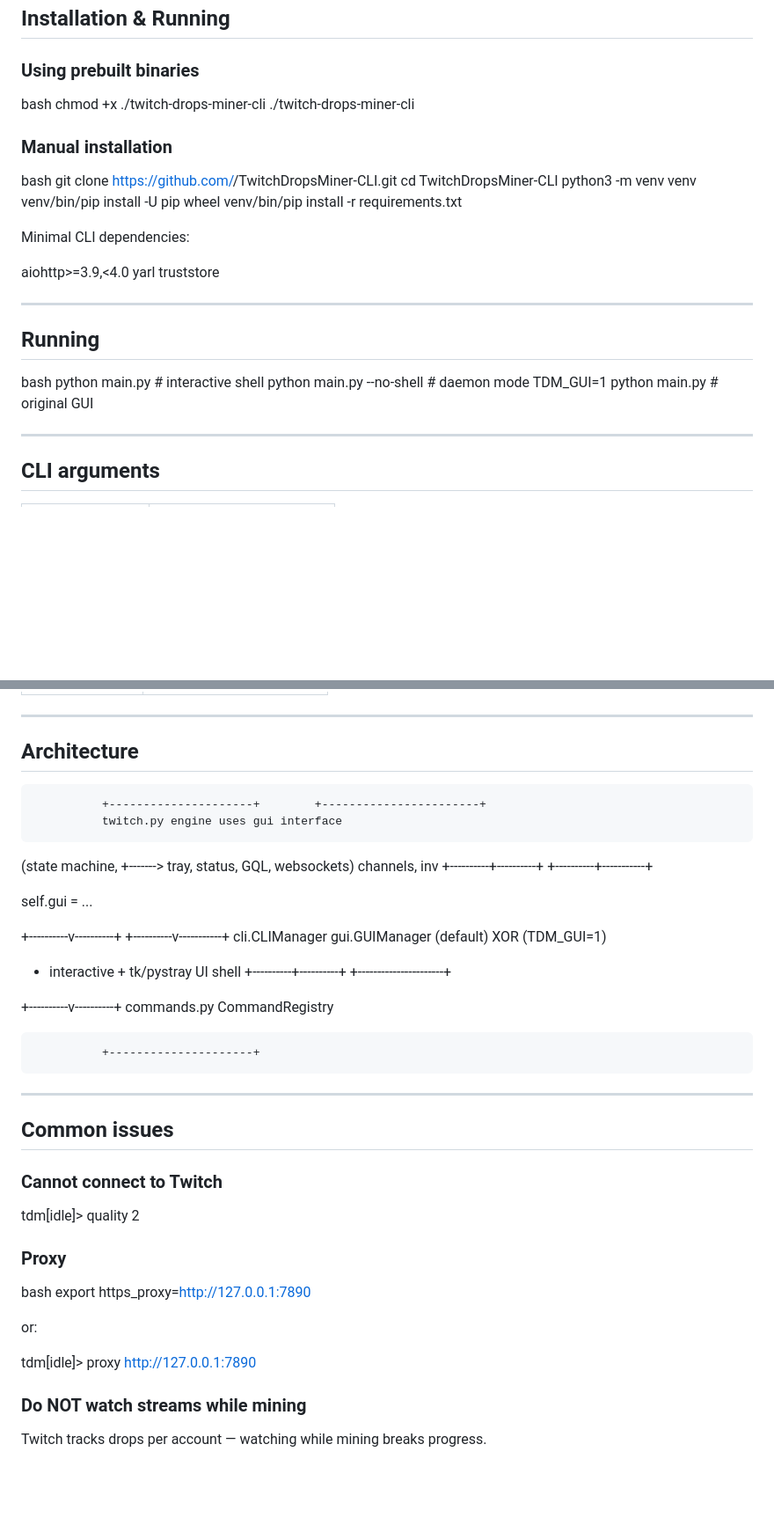
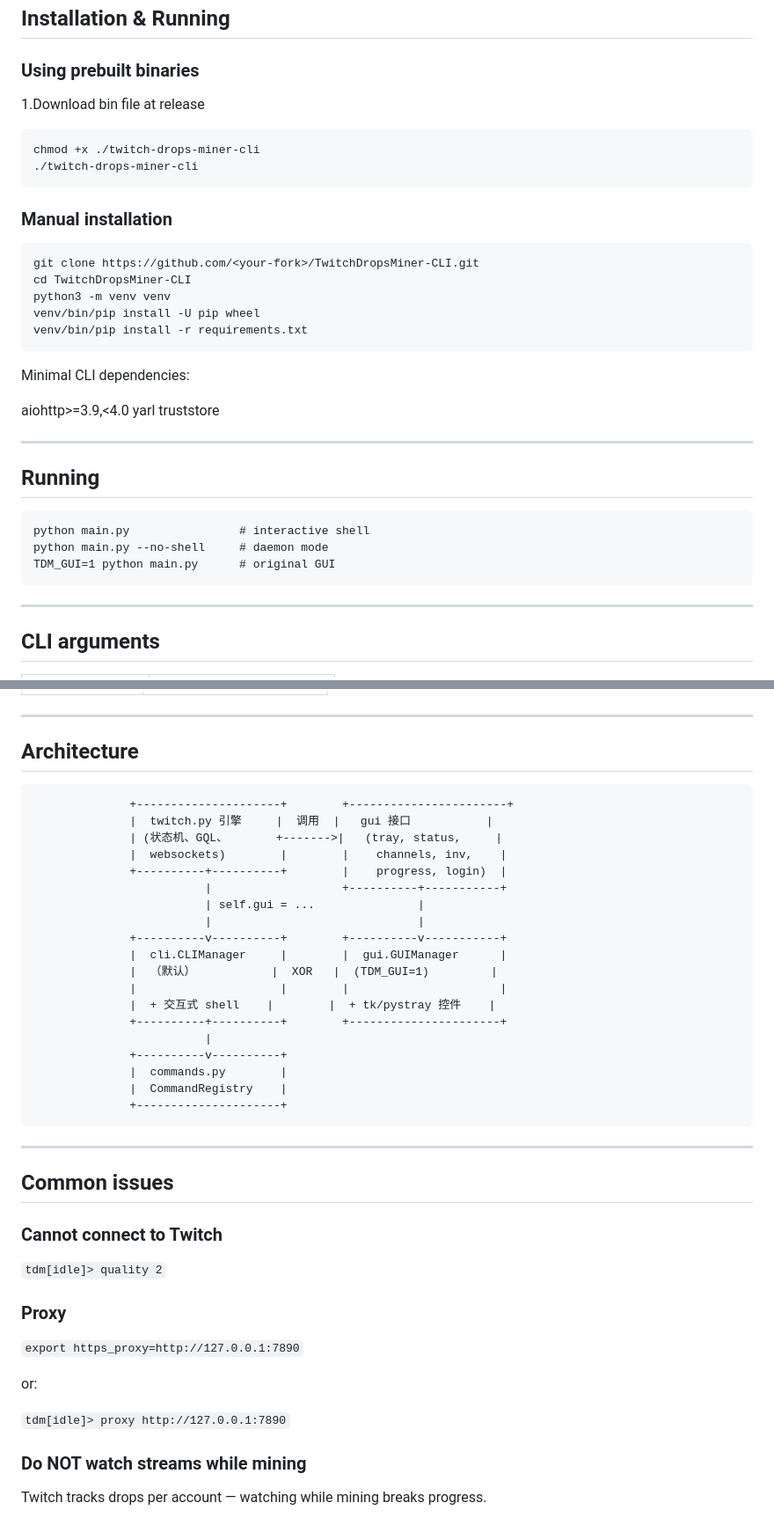
Before and after one commit to LCBRST/TwitchDropsMiner-CLI, a Markdown page: README.md, 2 parts joined by grey strips. Shown at 88% size. Drawn GitHub-style; blank space fills up the shorter version.

Commit message:
修改README.md

````diff
--- a/README.md
+++ b/README.md
@@ -93,21 +93,22 @@ Set `TDM_GUI=1` to switch back to the upstream tkinter GUI at any time.
 ## Installation & Running
 
 ### Using prebuilt binaries
+1.Download bin file at release
 
-bash
+```
 chmod +x ./twitch-drops-miner-cli
 ./twitch-drops-miner-cli
-
+```
 
 ### Manual installation
 
-bash
+```
 git clone https://github.com/<your-fork>/TwitchDropsMiner-CLI.git
 cd TwitchDropsMiner-CLI
 python3 -m venv venv
 venv/bin/pip install -U pip wheel
 venv/bin/pip install -r requirements.txt
-
+```
 
 Minimal CLI dependencies:
 
@@ -121,11 +122,11 @@ truststore
 
 ## Running
 
-bash
+```
 python main.py                # interactive shell
 python main.py --no-shell     # daemon mode
 TDM_GUI=1 python main.py      # original GUI
-
+```
 
 ---
 
@@ -225,30 +226,27 @@ TDM_GUI=1 python main.py      # original GUI
 ---
 
 ## Architecture
-
-
+```
               +---------------------+        +-----------------------+
-              twitch.py engine uses gui interface
-(state machine,     +-------> tray, status,
-GQL, websockets) channels, inv
-+----------+----------+        +----------+-----------+
-
-self.gui = ...
-
-+----------v----------+        +----------v-----------+
-cli.CLIManager gui.GUIManager
-(default) XOR (TDM_GUI=1)
-
-+ interactive + tk/pystray UI
-shell
-+----------+----------+        +----------------------+
-
-+----------v----------+
-commands.py
-CommandRegistry
-
+              |  twitch.py 引擎     |  调用  |   gui 接口           |
+              | (状态机、GQL、       +------->|   (tray, status,     |
+              |  websockets)        |        |    channels, inv,    |
+              +----------+----------+        |    progress, login)  |
+                         |                   +----------+-----------+
+                         | self.gui = ...               |
+                         |                              |
+              +----------v----------+        +----------v-----------+
+              |  cli.CLIManager     |        |  gui.GUIManager      |
+              |  （默认）           |  XOR   |  (TDM_GUI=1)         |
+              |                     |        |                      |
+              |  + 交互式 shell    |        |  + tk/pystray 控件    |
+              +----------+----------+        +----------------------+
+                         |
+              +----------v----------+
+              |  commands.py        |
+              |  CommandRegistry    |
               +---------------------+
-
+```
 
 ---
 
@@ -257,19 +255,19 @@ CommandRegistry
 ### Cannot connect to Twitch
 
 
-tdm[idle]> quality 2
+`tdm[idle]> quality 2`
 
 
 ### Proxy
 
-bash
-export https_proxy=http://127.0.0.1:7890
+
+`export https_proxy=http://127.0.0.1:7890`
 
 
 or:
 
 
-tdm[idle]> proxy http://127.0.0.1:7890
+`tdm[idle]> proxy http://127.0.0.1:7890`
 
 
 ### Do NOT watch streams while mining
````
Also changed, not shown: other parts of README.md (+2 -2 lines).
